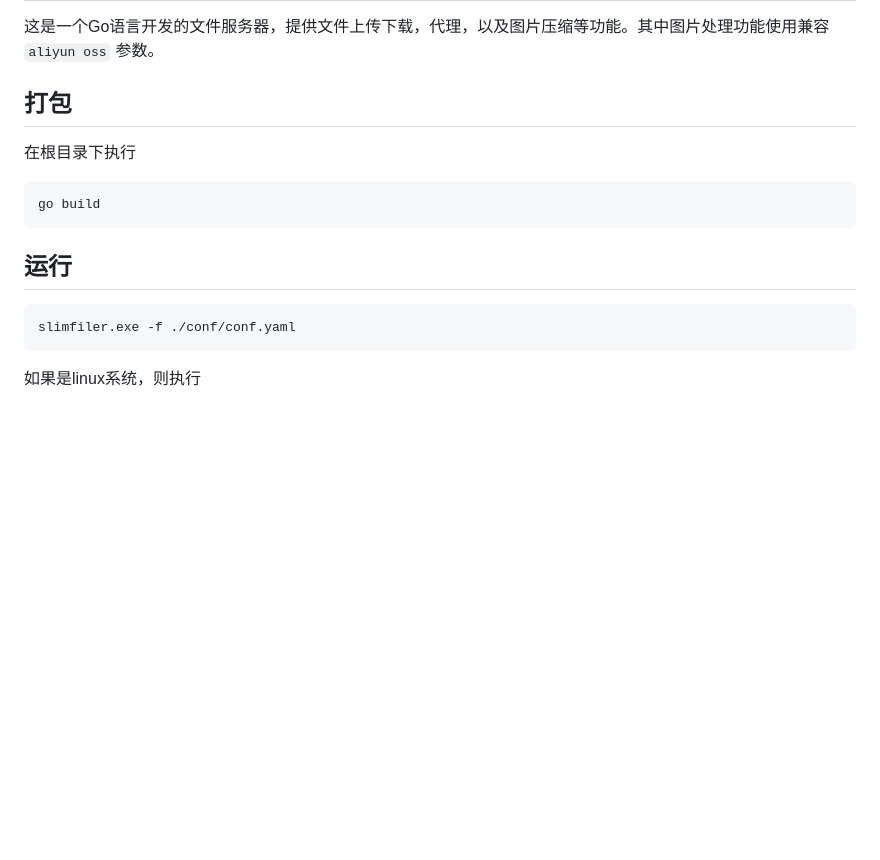
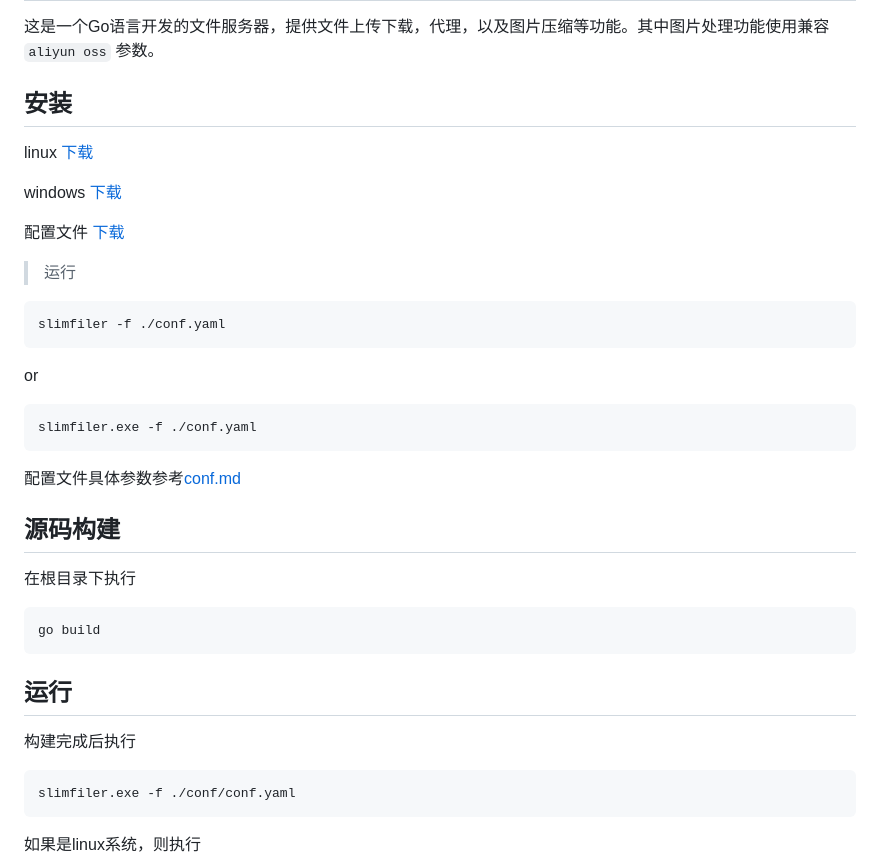
Before and after one commit to AndsGo/slimfiler, a Markdown page: README.md, the part around the change. Drawn GitHub-style; blank space fills up the shorter version.

Commit message:
add install explain

````diff
--- a/README.md
+++ b/README.md
@@ -1,12 +1,29 @@
 ## 介绍
 这是一个Go语言开发的文件服务器，提供文件上传下载，代理，以及图片压缩等功能。其中图片处理功能使用兼容`aliyun oss` 参数。
 
-## 打包
+## 安装
+linux [下载](https://github.com/AndsGo/SlimFiler/releases/download/v1.1.0/slimfiler)
+
+windows [下载](https://github.com/AndsGo/SlimFiler/releases/download/v1.1.0/slimfiler.exe)
+
+配置文件 [下载](https://github.com/AndsGo/SlimFiler/blob/main/conf/conf.yaml)
+
+> 运行
+```
+slimfiler -f ./conf.yaml
+```
+or
+```
+slimfiler.exe -f ./conf.yaml
+```
+配置文件具体参数参考[conf.md](./doc/conf.md)
+## 源码构建
 在根目录下执行
 ```
 go build
 ```
 ## 运行
+构建完成后执行
 ```
 slimfiler.exe -f ./conf/conf.yaml
 ```
````
